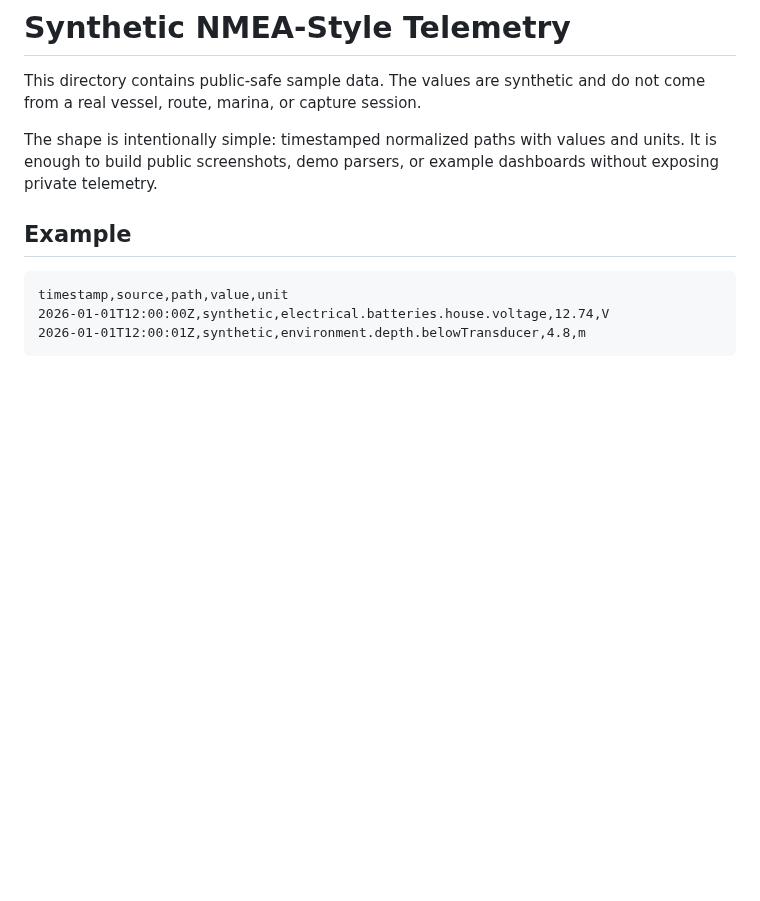
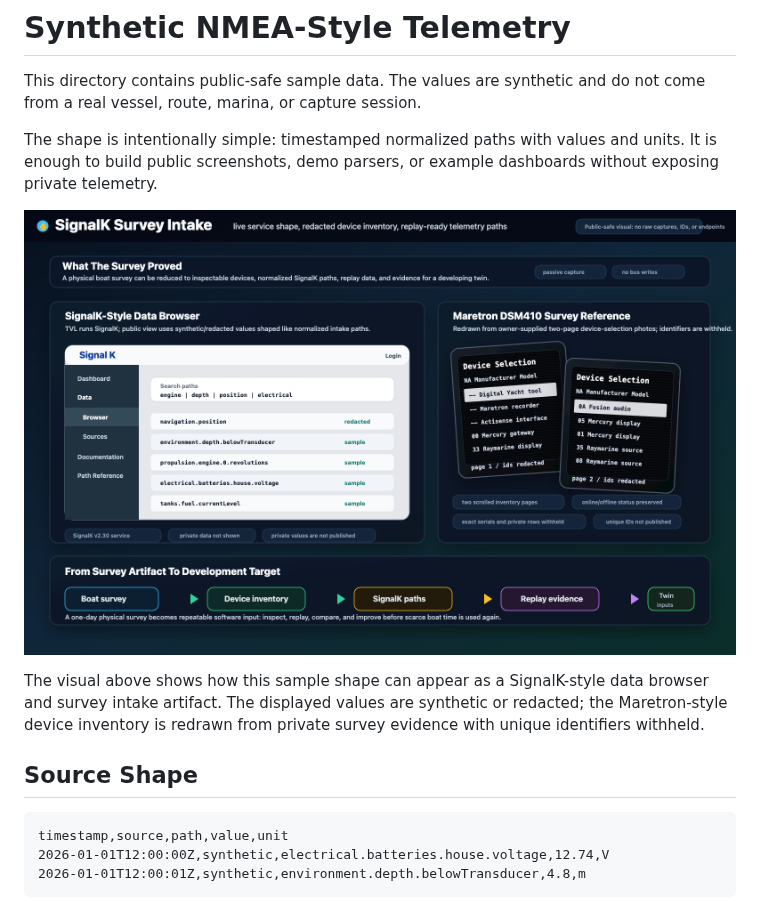
Before and after one commit to damauer/BoatAutonomy, a Markdown page: demos/synthetic-nmea/README.md, the part around the change. Rendered like a GitHub page; pictures changed too: assets/evidence/signalk-survey-intake.png (added); blank space fills up the shorter version.

Commit message:
Add SignalK survey intake evidence visual

````diff
--- a/demos/synthetic-nmea/README.md
+++ b/demos/synthetic-nmea/README.md
@@ -7,7 +7,14 @@ The shape is intentionally simple: timestamped normalized paths with values
 and units. It is enough to build public screenshots, demo parsers, or example
 dashboards without exposing private telemetry.
 
-## Example
+![Public-safe SignalK survey intake visual](../../assets/evidence/signalk-survey-intake.png)
+
+The visual above shows how this sample shape can appear as a SignalK-style
+data browser and survey intake artifact. The displayed values are synthetic or
+redacted; the Maretron-style device inventory is redrawn from private survey
+evidence with unique identifiers withheld.
+
+## Source Shape
 
 ```csv
 timestamp,source,path,value,unit
````
Also changed, not shown: README.md (+2 -2 lines), docs/evidence.md (+20 -3 lines), 1 other file.
